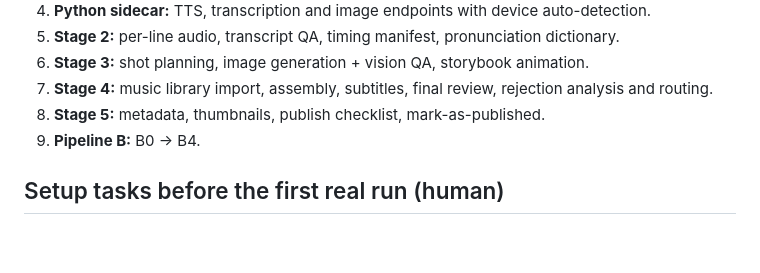
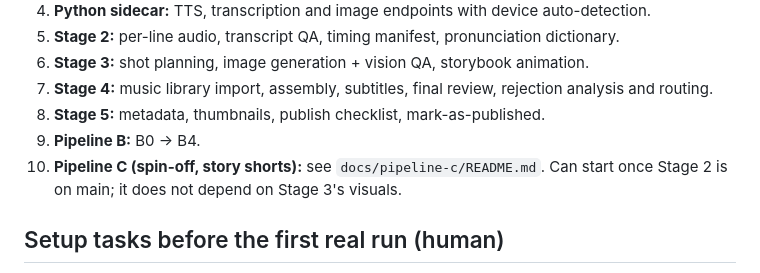
Before and after one commit to TestaSantosLDA/storyforge, a Markdown page: CLAUDE.md, the part around the change. Drawn GitHub-style; blank space fills up the shorter version.

```diff
--- a/CLAUDE.md
+++ b/CLAUDE.md
@@ -82,6 +82,7 @@ Build and test one stage at a time, in pipeline order, each against its scenario
 7. **Stage 4:** music library import, assembly, subtitles, final review, rejection analysis and routing.
 8. **Stage 5:** metadata, thumbnails, publish checklist, mark-as-published.
 9. **Pipeline B:** B0 → B4.
+10. **Pipeline C (spin-off, story shorts):** see `docs/pipeline-c/README.md`. Can start once Stage 2 is on main; it does not depend on Stage 3's visuals.
 
 ## Setup tasks before the first real run (human)
 
```
Also changed, not shown: docs/00-overview.md (+1 -0 lines), docs/pipeline-c/README.md (added, +107 -0 lines).
